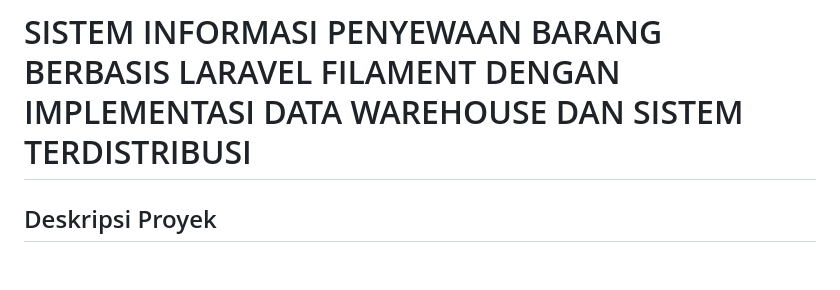
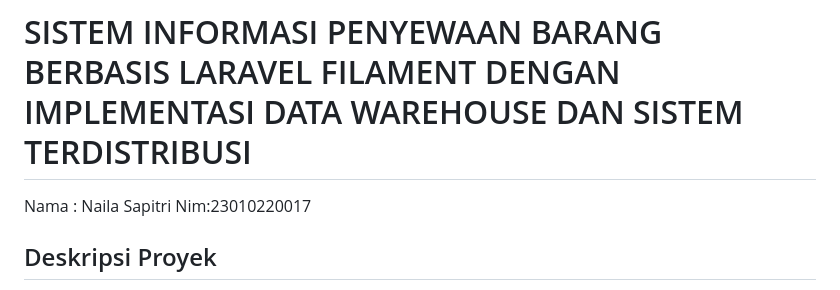
Before and after one commit to Nailaproject/Sistem-SewaBarang, a Markdown page: README.md, the part around the change. Drawn GitHub-style; blank space fills up the shorter version.

```diff
--- a/README.md
+++ b/README.md
@@ -1,5 +1,5 @@
 # SISTEM INFORMASI PENYEWAAN BARANG BERBASIS LARAVEL FILAMENT DENGAN IMPLEMENTASI DATA WAREHOUSE DAN SISTEM TERDISTRIBUSI
-
+Nama : Naila Sapitri Nim:23010220017
 ## Deskripsi Proyek
 
 Proyek ini merupakan implementasi Sistem Informasi Penyewaan Barang berbasis Laravel Filament yang digunakan untuk mengelola proses penyewaan barang secara online. Sistem mendukung pengelolaan data barang, pelanggan, transaksi penyewaan, pengembalian barang, serta pembuatan laporan transaksi.
```
